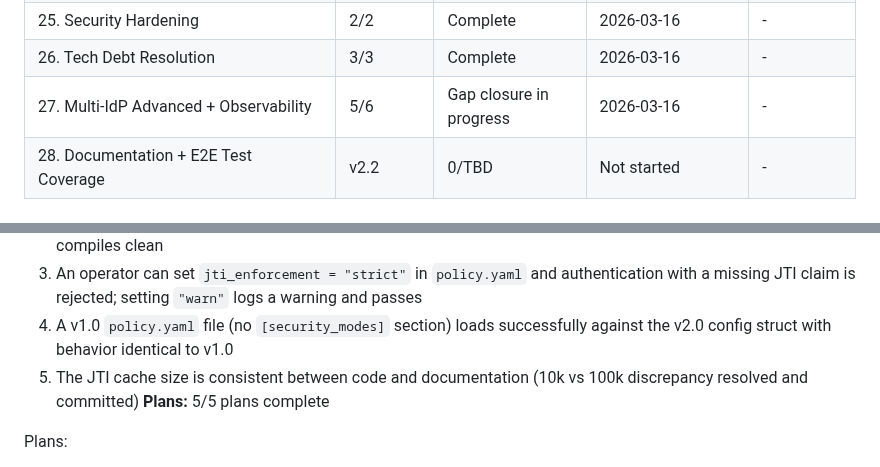
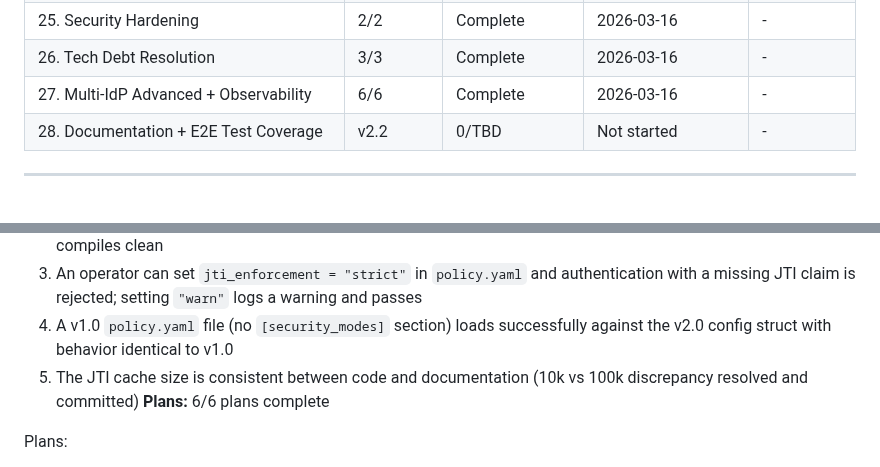
Before and after one commit to prodnull/unix-oidc, a Markdown page: .planning/ROADMAP.md, 2 parts joined by grey strips. GitHub-like rendering.

```diff
--- a/.planning/ROADMAP.md
+++ b/.planning/ROADMAP.md
@@ -188,7 +188,7 @@ Plans:
 | 24. Security Bug Fixes + Lint Foundation | 2/2 | Complete    | 2026-03-14 | - |
 | 25. Security Hardening | 2/2 | Complete    | 2026-03-16 | - |
 | 26. Tech Debt Resolution | 3/3 | Complete    | 2026-03-16 | - |
-| 27. Multi-IdP Advanced + Observability | 5/6 | Gap closure in progress | 2026-03-16 | - |
+| 27. Multi-IdP Advanced + Observability | 6/6 | Complete   | 2026-03-16 | - |
 | 28. Documentation + E2E Test Coverage | v2.2 | 0/TBD | Not started | - |
 
 ---
@@ -205,7 +205,7 @@ Plans:
   3. An operator can set `jti_enforcement = "strict"` in `policy.yaml` and authentication with a missing JTI claim is rejected; setting `"warn"` logs a warning and passes
   4. A v1.0 `policy.yaml` file (no `[security_modes]` section) loads successfully against the v2.0 config struct with behavior identical to v1.0
   5. The JTI cache size is consistent between code and documentation (10k vs 100k discrepancy resolved and committed)
-**Plans:** 5/5 plans complete
+**Plans:** 6/6 plans complete
 
 Plans:
 - [x] 06-01-PLAN.md — parking_lot migration + panic elimination (SEC-01, SEC-07)
```
Also changed, not shown: .planning/STATE.md (+12 -9 lines), 1 other file.
